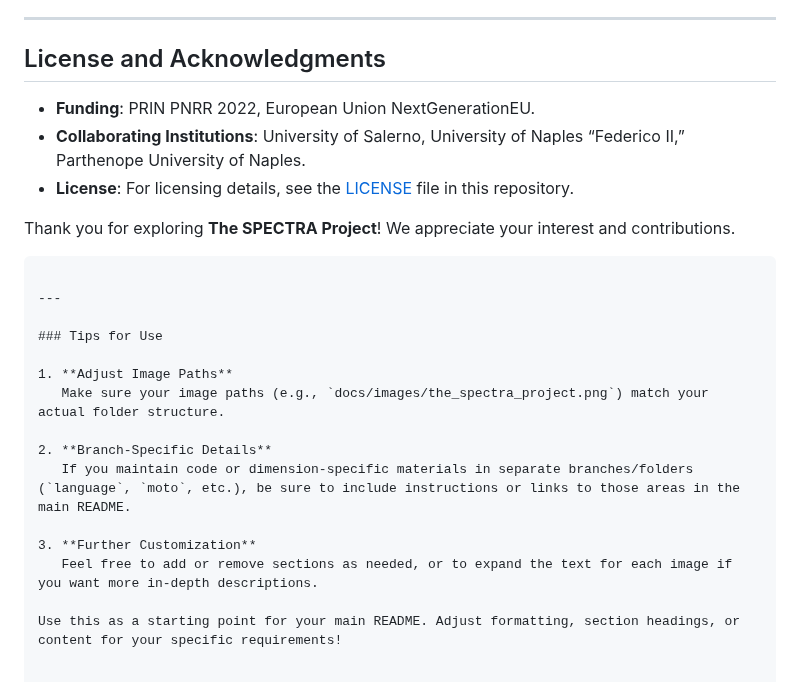
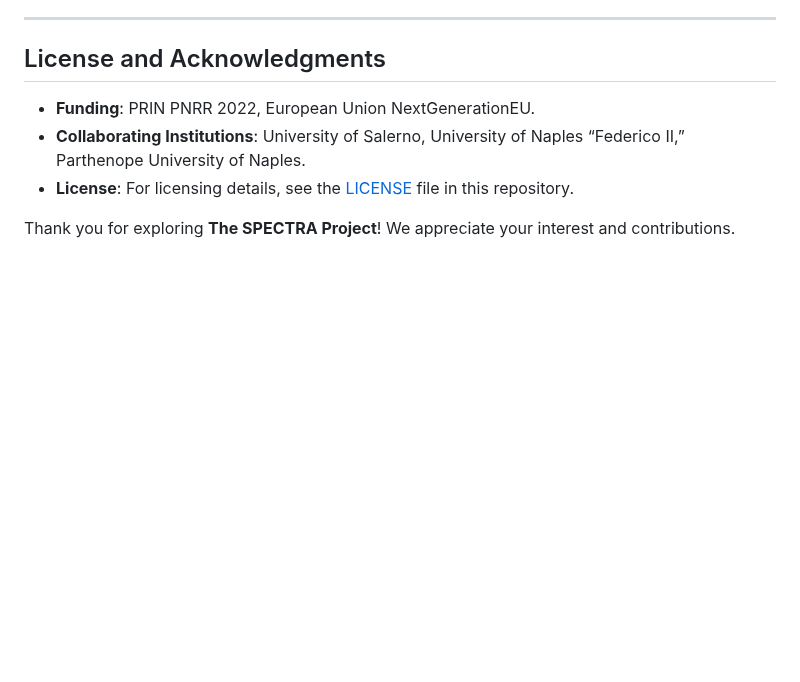
Before and after one commit to Laura2480/Spectra, a Markdown page: README.md, the part around the change. Rendered like a GitHub page; blank space fills up the shorter version.

Commit message:
update readme 2

````diff
--- a/README.md
+++ b/README.md
@@ -181,19 +181,3 @@ This main README focuses on the project’s overview and visual workflow. For a
 - **License**: For licensing details, see the [LICENSE](LICENSE) file in this repository.
 
 Thank you for exploring **The SPECTRA Project**! We appreciate your interest and contributions.
-```markdown
-
----
-
-### Tips for Use
-
-1. **Adjust Image Paths**
-   Make sure your image paths (e.g., `docs/images/the_spectra_project.png`) match your actual folder structure.
-
-2. **Branch-Specific Details**
-   If you maintain code or dimension-specific materials in separate branches/folders (`language`, `moto`, etc.), be sure to include instructions or links to those areas in the main README.
-
-3. **Further Customization**
-   Feel free to add or remove sections as needed, or to expand the text for each image if you want more in-depth descriptions.
-
-Use this as a starting point for your main README. Adjust formatting, section headings, or content for your specific requirements!
````
